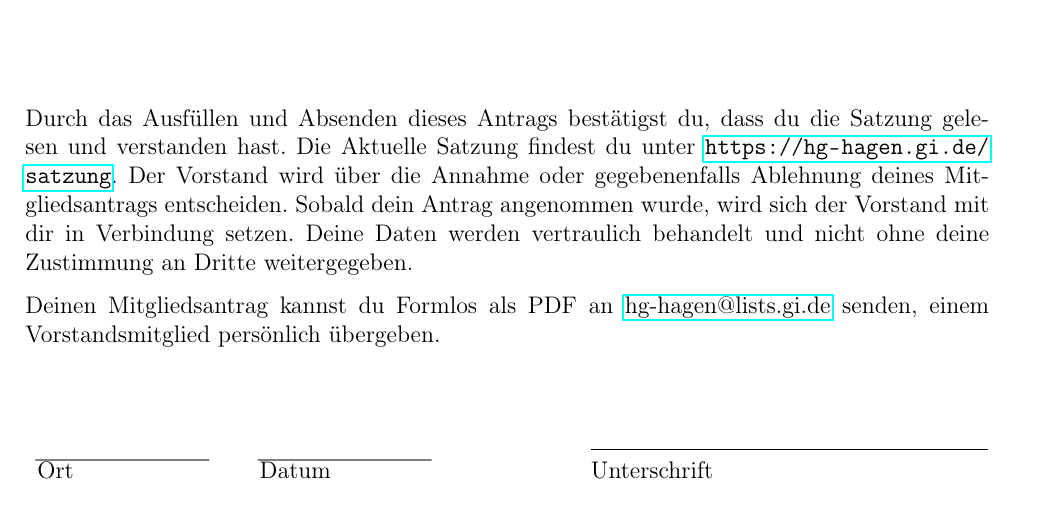
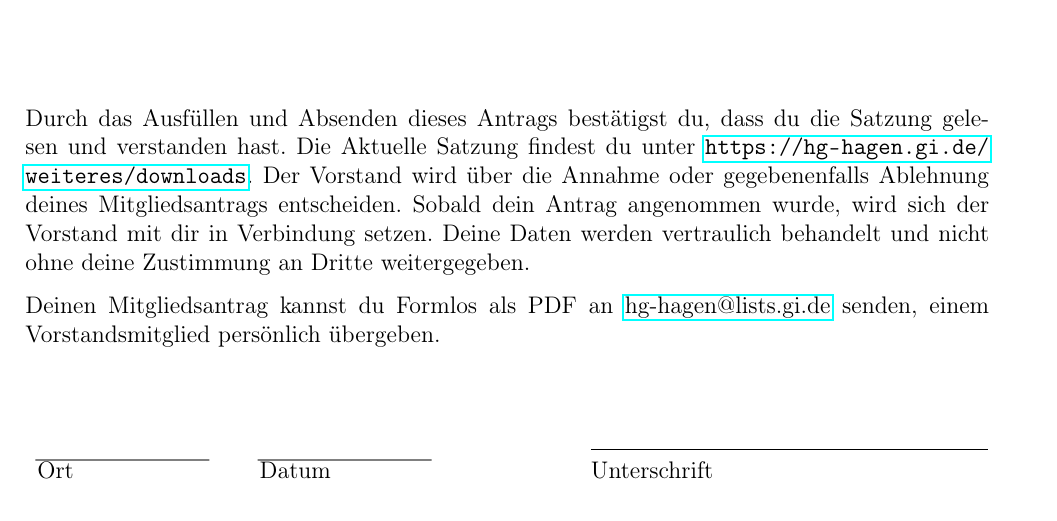
Before and after one commit to GIHGHagen/Mitgliedsantrag, a LaTeX document (Mitgliedsantrag/main.tex): part of the page, cut so that both start at the same text. Compiled offline with pdfLaTeX.

Commit message:
Changed permanent URL for Satzung

```diff
--- a/Mitgliedsantrag/main.tex
+++ b/Mitgliedsantrag/main.tex
@@ -27,7 +27,7 @@
 				Github-Accountname: & \TextField[name=ghacc, width=5cm, bordercolor={gray}, borderstyle=U,]{} \\
     \end{tabular}
     \vspace*{2cm}{} \\
-    Durch das Ausfüllen und Absenden dieses Antrags bestätigst du, dass du die Satzung gelesen und verstanden hast. Die Aktuelle Satzung findest du unter \url{https://hg-hagen.gi.de/satzung}. Der Vorstand wird über die Annahme oder gegebenenfalls Ablehnung deines Mitgliedsantrags entscheiden. Sobald dein Antrag angenommen wurde, wird sich der Vorstand mit dir in Verbindung setzen. Deine Daten werden vertraulich behandelt und nicht ohne deine Zustimmung an Dritte weitergegeben.
+    Durch das Ausfüllen und Absenden dieses Antrags bestätigst du, dass du die Satzung gelesen und verstanden hast. Die Aktuelle Satzung findest du unter \url{https://hg-hagen.gi.de/weiteres/downloads}. Der Vorstand wird über die Annahme oder gegebenenfalls Ablehnung deines Mitgliedsantrags entscheiden. Sobald dein Antrag angenommen wurde, wird sich der Vorstand mit dir in Verbindung setzen. Deine Daten werden vertraulich behandelt und nicht ohne deine Zustimmung an Dritte weitergegeben.
 
     Deinen Mitgliedsantrag kannst du Formlos als PDF an \href{mailto:hg-hagen@lists.gi.de}{hg-hagen@lists.gi.de} senden, einem Vorstandsmitglied persönlich übergeben.
 
```
